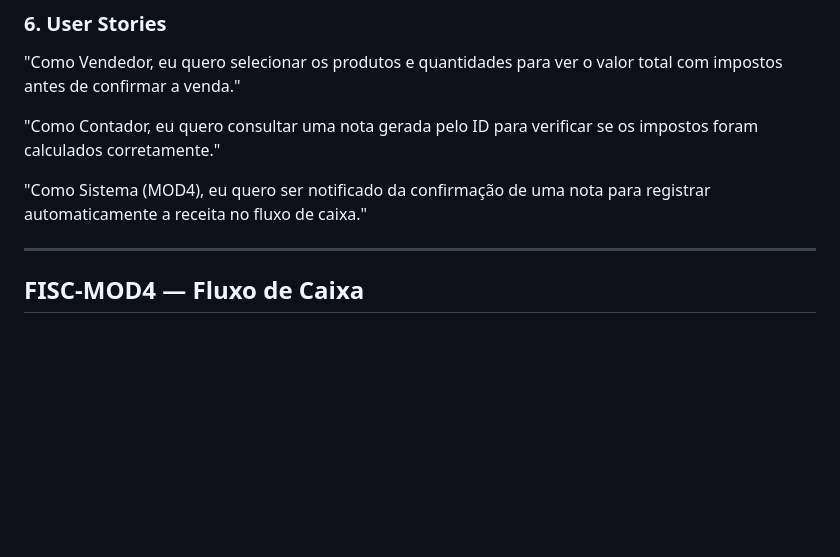
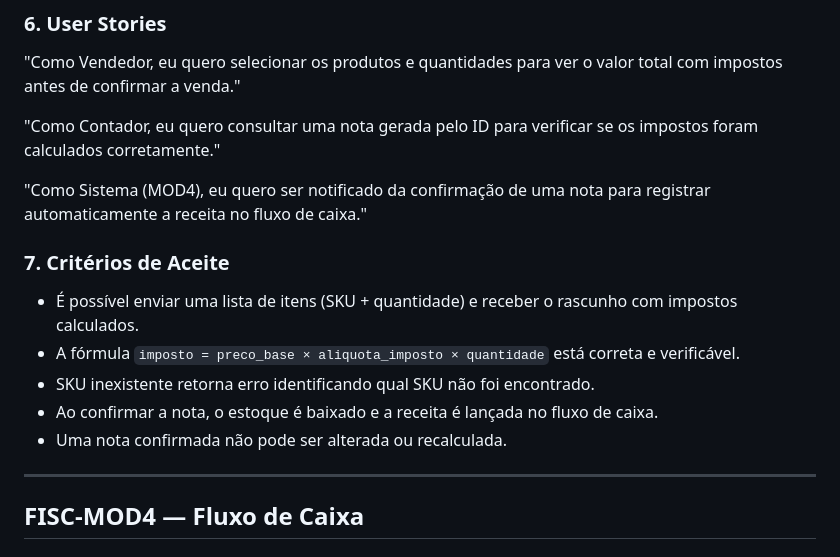
Before and after one commit to GestaoProjetos2026/Fiscal-Finance, a Markdown page: README.md, the part around the change. Drawn GitHub-style; blank space fills up the shorter version.

Commit message:
Adicionado critérios de aceite no MOD3
Adicionado critérios de aceite no modulo 3 que estava faltando

```diff
--- a/README.md
+++ b/README.md
@@ -283,6 +283,14 @@ ItemNota
 
 "Como Sistema (MOD4), eu quero ser notificado da confirmação de uma nota para registrar automaticamente a receita no fluxo de caixa."
 
+### 7. Critérios de Aceite
+
+- É possível enviar uma lista de itens (SKU + quantidade) e receber o rascunho com impostos calculados.
+- A fórmula `imposto = preco_base × aliquota_imposto × quantidade` está correta e verificável.
+- SKU inexistente retorna erro identificando qual SKU não foi encontrado.
+- Ao confirmar a nota, o estoque é baixado e a receita é lançada no fluxo de caixa.
+- Uma nota confirmada não pode ser alterada ou recalculada.
+
 
 ---
 
```
